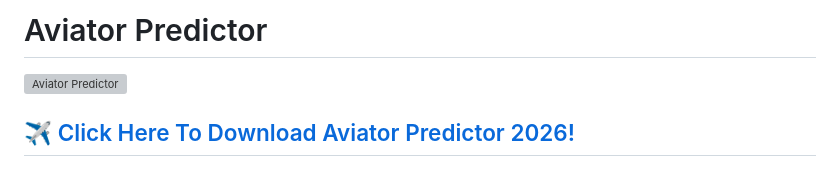
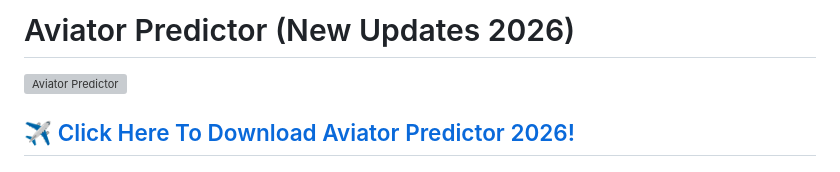
Before and after one commit to Aviator-bot-ux/Aviator-Predictor, a Markdown page: README.md, the part around the change. Rendered like a GitHub page; grey boxes are pictures that could not be loaded.

```diff
--- a/README.md
+++ b/README.md
@@ -1,4 +1,4 @@
-# Aviator Predictor
+# Aviator Predictor (New Updates 2026)
 
 ![Aviator Predictor](https://spribe.co/assets/images/games/carousel/av-01.jpg)
 
```
